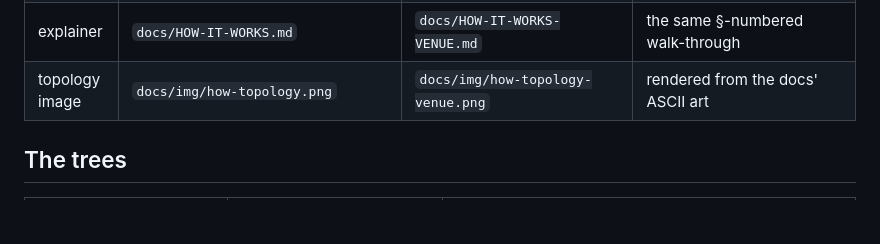
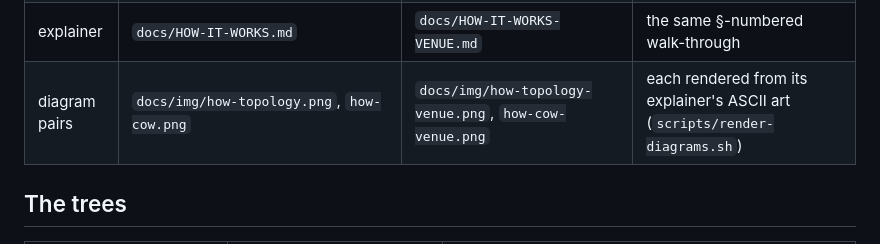
Before and after one commit to HerodotusDev/Diorama, a Markdown page: docs/STRUCTURE.md, the part around the change. Drawn GitHub-style; blank space fills up the shorter version.

Commit message:
docs: the venue COW diagram (the pair completed)
- the venue explainer's copy-on-write art block was never rendered: no image
  reference, no render line, no PNG (the mainnet's has all three). Now
  docs/img/how-cow-venue.png, rendered from the venue's own art ("source
  diff for key K" — the source's vocabulary, not reth's), with the
  renderer's line and STRUCTURE's diagram row covering both pairs.
- the renderer's summary hardcoded "7 diagrams" (the list has eight) — it
  counts its own render lines now.
- the re-render was byte-identical for the other seven images (checked
  before committing).

```diff
--- a/docs/STRUCTURE.md
+++ b/docs/STRUCTURE.md
@@ -21,7 +21,7 @@ symmetry sweeps — regenerate the readings with
 | local proofs | `mainnet-{engine-local,selftest-local,workshop-local,feed-local}` | `venue-{engine-local,selftest-local,workshop-local,sim-parity-local,order-proof,product-sim}` | |
 | cross-mirror | `engine-symmetry` (cluster) · `engine-symmetry-local`, `cctp-*`, `daloc-*`, `container-smoke` (local) | (shared) | |
 | explainer | `docs/HOW-IT-WORKS.md` | `docs/HOW-IT-WORKS-VENUE.md` | the same §-numbered walk-through |
-| topology image | `docs/img/how-topology.png` | `docs/img/how-topology-venue.png` | rendered from the docs' ASCII art |
+| diagram pairs | `docs/img/how-topology.png`, `how-cow.png` | `docs/img/how-topology-venue.png`, `how-cow-venue.png` | each rendered from its explainer's ASCII art (`scripts/render-diagrams.sh`) |
 
 ## The trees
 
```
Also changed, not shown: docs/HOW-IT-WORKS-VENUE.md (+1 -0 lines), docs/img/how-cow-venue.png (added), 1 other file.
